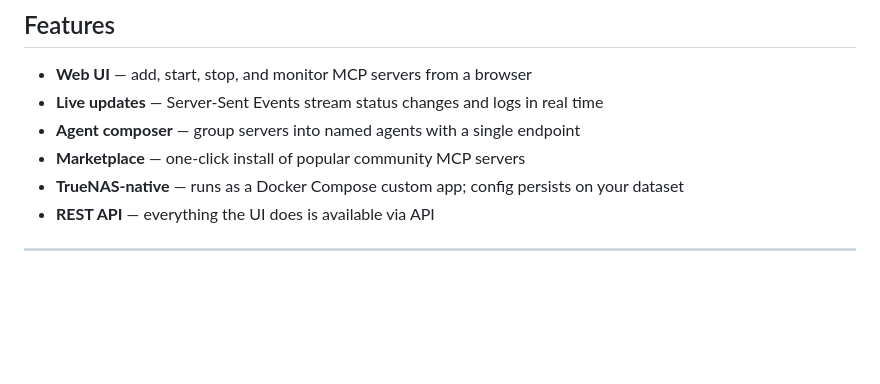
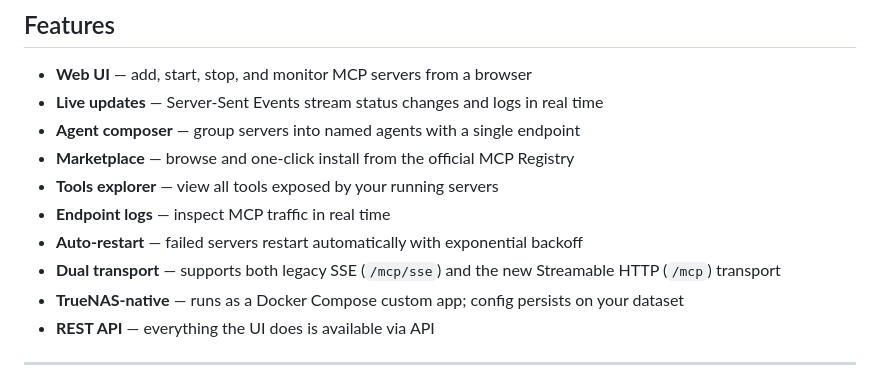
Before and after one commit to braynshock/mcp-station, a Markdown page: README.md, the part around one of its changes. Drawn GitHub-style; blank space fills up the shorter version.

```diff
--- a/README.md
+++ b/README.md
@@ -13,7 +13,11 @@ Think Docker Desktop's MCP Toolkit, but self-hosted on your NAS.
 - **Web UI** — add, start, stop, and monitor MCP servers from a browser
 - **Live updates** — Server-Sent Events stream status changes and logs in real time
 - **Agent composer** — group servers into named agents with a single endpoint
-- **Marketplace** — one-click install of popular community MCP servers
+- **Marketplace** — browse and one-click install from the official MCP Registry
+- **Tools explorer** — view all tools exposed by your running servers
+- **Endpoint logs** — inspect MCP traffic in real time
+- **Auto-restart** — failed servers restart automatically with exponential backoff
+- **Dual transport** — supports both legacy SSE (`/mcp/sse`) and the new Streamable HTTP (`/mcp`) transport
 - **TrueNAS-native** — runs as a Docker Compose custom app; config persists on your dataset
 - **REST API** — everything the UI does is available via API
 
```
Also changed, not shown: other parts of README.md (+42 -18 lines).
